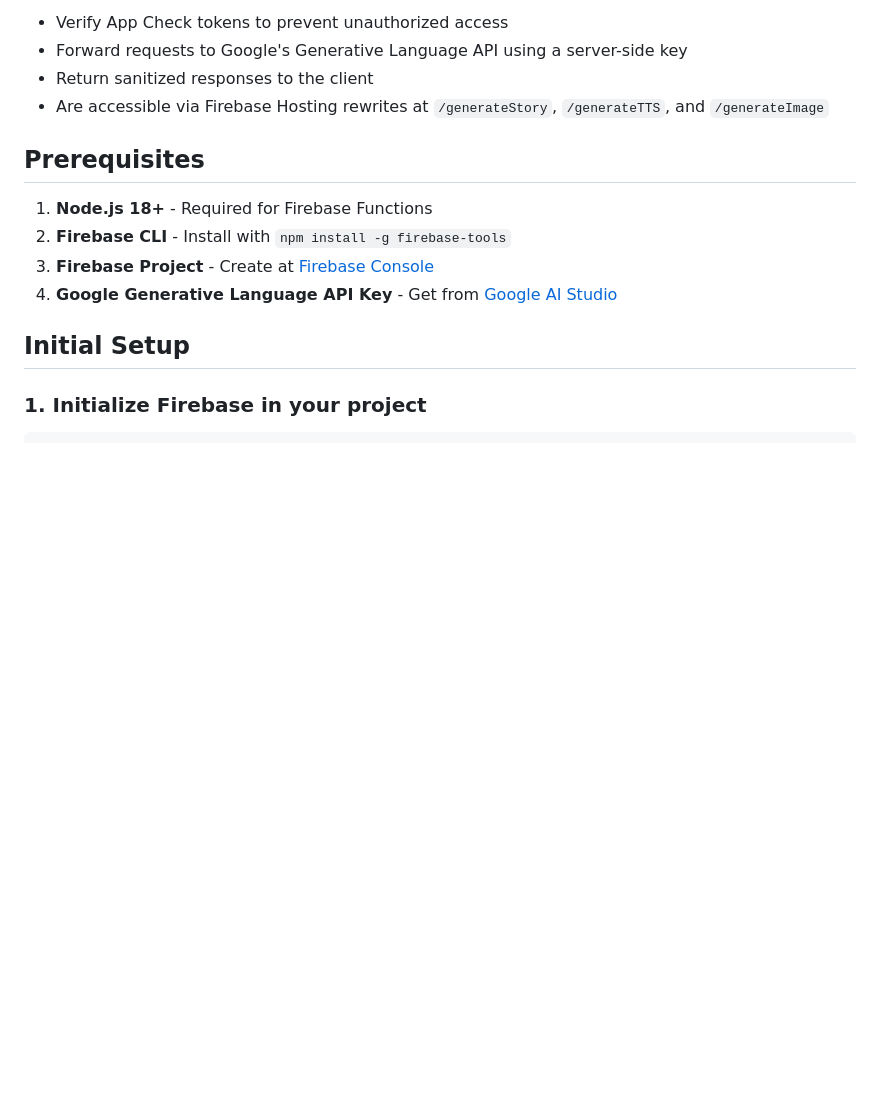
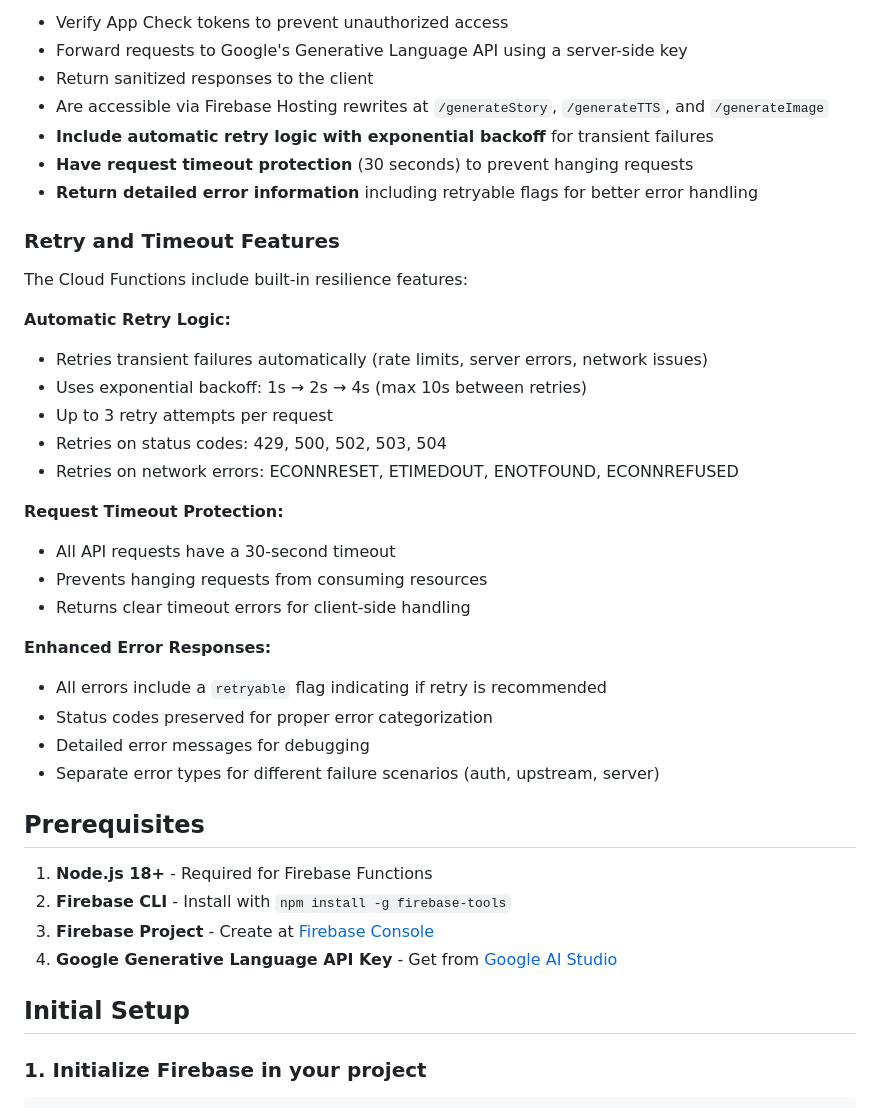
Before and after one commit to Kiyoshiakira/Dreamweaver, a Markdown page: server/README.md, the part around one of its changes. GitHub-like rendering; blank space fills up the shorter version.

```diff
--- a/server/README.md
+++ b/server/README.md
@@ -48,6 +48,31 @@ All functions:
 - Forward requests to Google's Generative Language API using a server-side key
 - Return sanitized responses to the client
 - Are accessible via Firebase Hosting rewrites at `/generateStory`, `/generateTTS`, and `/generateImage`
+- **Include automatic retry logic with exponential backoff** for transient failures
+- **Have request timeout protection** (30 seconds) to prevent hanging requests
+- **Return detailed error information** including retryable flags for better error handling
+
+### Retry and Timeout Features
+
+The Cloud Functions include built-in resilience features:
+
+**Automatic Retry Logic:**
+- Retries transient failures automatically (rate limits, server errors, network issues)
+- Uses exponential backoff: 1s → 2s → 4s (max 10s between retries)
+- Up to 3 retry attempts per request
+- Retries on status codes: 429, 500, 502, 503, 504
+- Retries on network errors: ECONNRESET, ETIMEDOUT, ENOTFOUND, ECONNREFUSED
+
+**Request Timeout Protection:**
+- All API requests have a 30-second timeout
+- Prevents hanging requests from consuming resources
+- Returns clear timeout errors for client-side handling
+
+**Enhanced Error Responses:**
+- All errors include a `retryable` flag indicating if retry is recommended
+- Status codes preserved for proper error categorization
+- Detailed error messages for debugging
+- Separate error types for different failure scenarios (auth, upstream, server)
 
 ## Prerequisites
 
```
Also changed, not shown: other parts of server/README.md (+21 -0 lines), README.md (+112 -0 lines).
